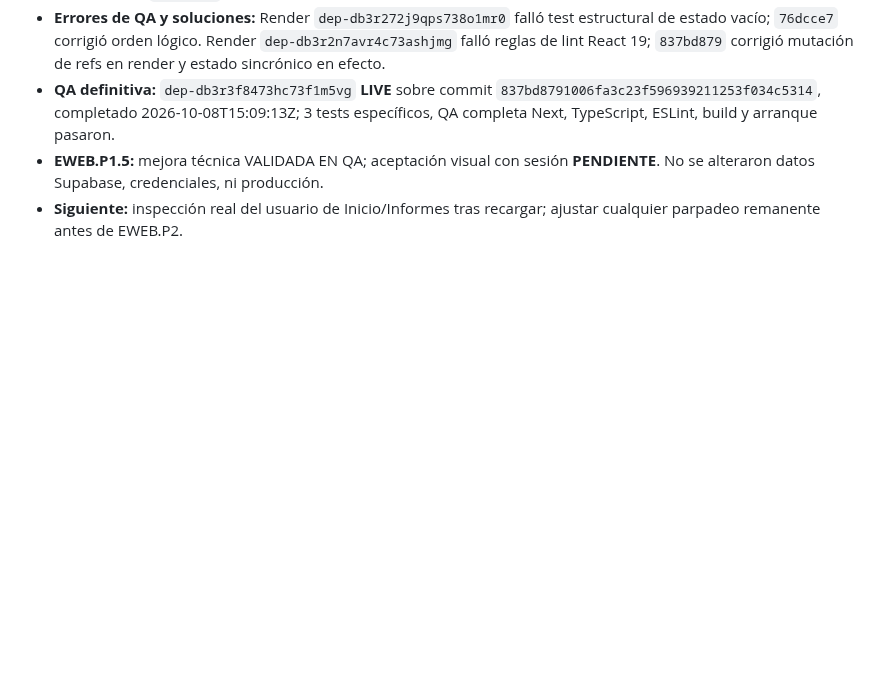
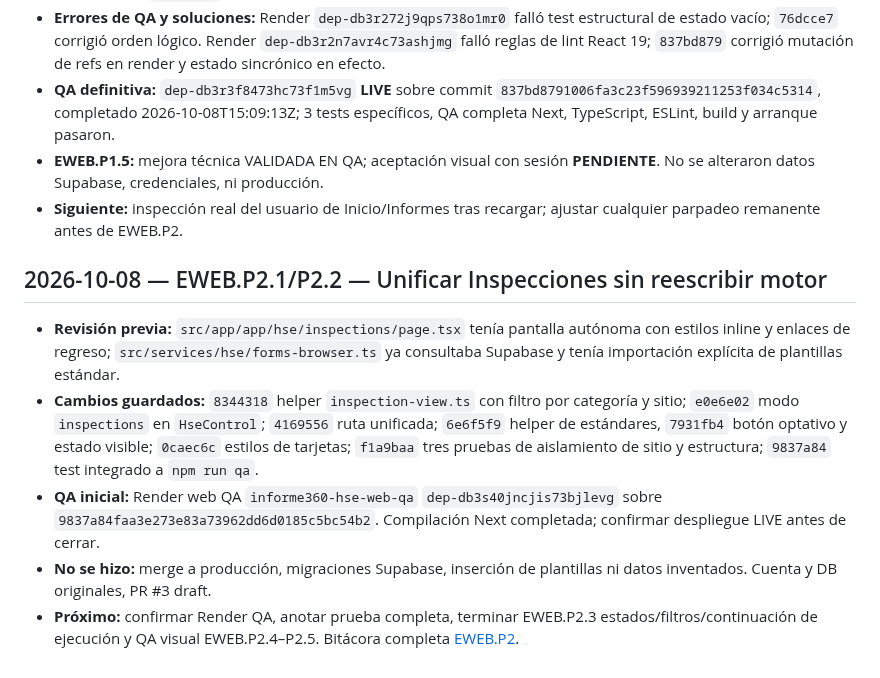
Before and after one commit to LordKurama01/informe360, a Markdown page: docs/bitacora/REGISTRO.md, the part around the change. Drawn GitHub-style; blank space fills up the shorter version.

Commit message:
docs(hse EWEB.P2): log stage parts, real-data scope, QA and next resumption

```diff
--- a/docs/bitacora/REGISTRO.md
+++ b/docs/bitacora/REGISTRO.md
@@ -208,3 +208,11 @@
 - **QA definitiva:** `dep-db3r3f8473hc73f1m5vg` **LIVE** sobre commit `837bd8791006fa3c23f596939211253f034c5314`, completado 2026-10-08T15:09:13Z; 3 tests específicos, QA completa Next, TypeScript, ESLint, build y arranque pasaron.
 - **EWEB.P1.5:** mejora técnica VALIDADA EN QA; aceptación visual con sesión **PENDIENTE**. No se alteraron datos Supabase, credenciales, ni producción.
 - **Siguiente:** inspección real del usuario de Inicio/Informes tras recargar; ajustar cualquier parpadeo remanente antes de EWEB.P2.
+
+
+## 2026-10-08 — EWEB.P2.1/P2.2 — Unificar Inspecciones sin reescribir motor
+- **Revisión previa:** `src/app/app/hse/inspections/page.tsx` tenía pantalla autónoma con estilos inline y enlaces de regreso; `src/services/hse/forms-browser.ts` ya consultaba Supabase y tenía importación explícita de plantillas estándar.
+- **Cambios guardados:** `8344318` helper `inspection-view.ts` con filtro por categoría y sitio; `e0e6e02` modo `inspections` en `HseControl`; `4169556` ruta unificada; `6e6f5f9` helper de estándares, `7931fb4` botón optativo y estado visible; `0caec6c` estilos de tarjetas; `f1a9baa` tres pruebas de aislamiento de sitio y estructura; `9837a84` test integrado a `npm run qa`.
+- **QA inicial:** Render web QA `informe360-hse-web-qa` `dep-db3s40jncjis73bjlevg` sobre `9837a84faa3e273e83a73962dd6d0185c5bc54b2`. Compilación Next completada; confirmar despliegue LIVE antes de cerrar.
+- **No se hizo:** merge a producción, migraciones Supabase, inserción de plantillas ni datos inventados. Cuenta y DB originales, PR #3 draft.
+- **Próximo:** confirmar Render QA, anotar prueba completa, terminar EWEB.P2.3 estados/filtros/continuación de ejecución y QA visual EWEB.P2.4–P2.5. Bitácora completa [EWEB.P2](EWEB_P2_INSPECCIONES_2026-10-08.md).
```
